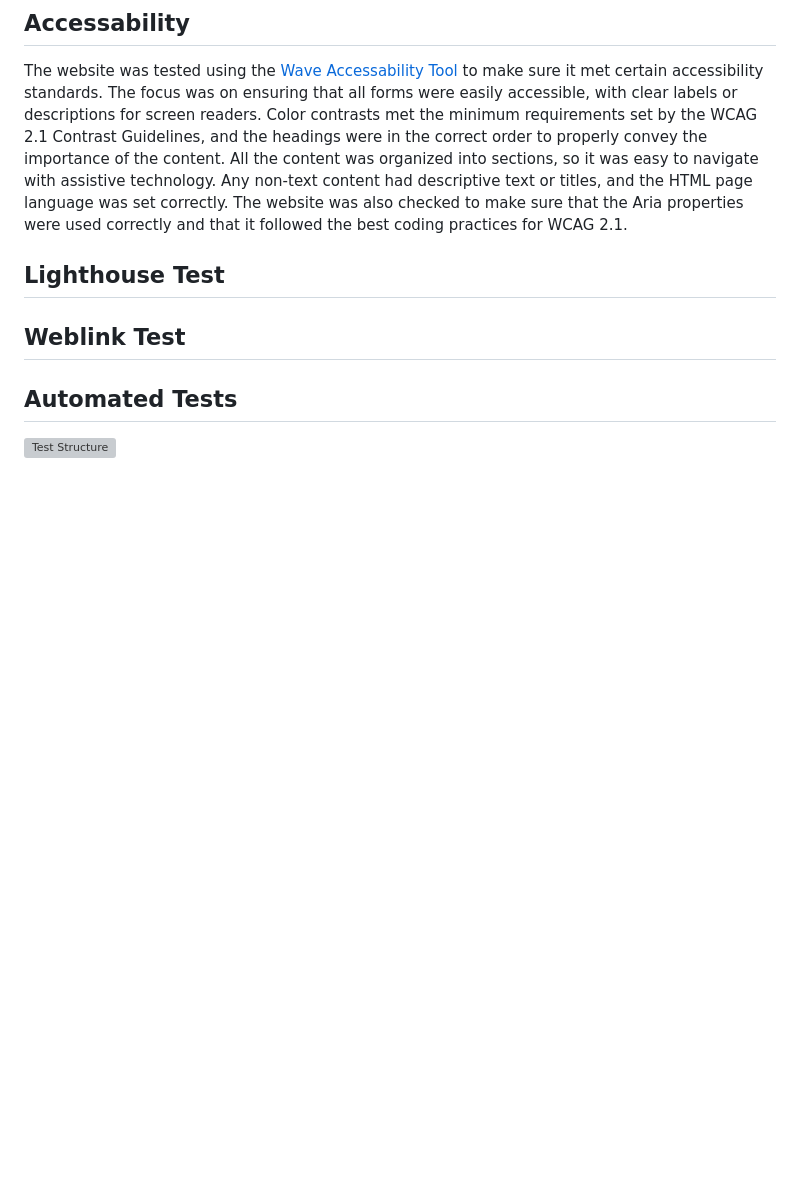
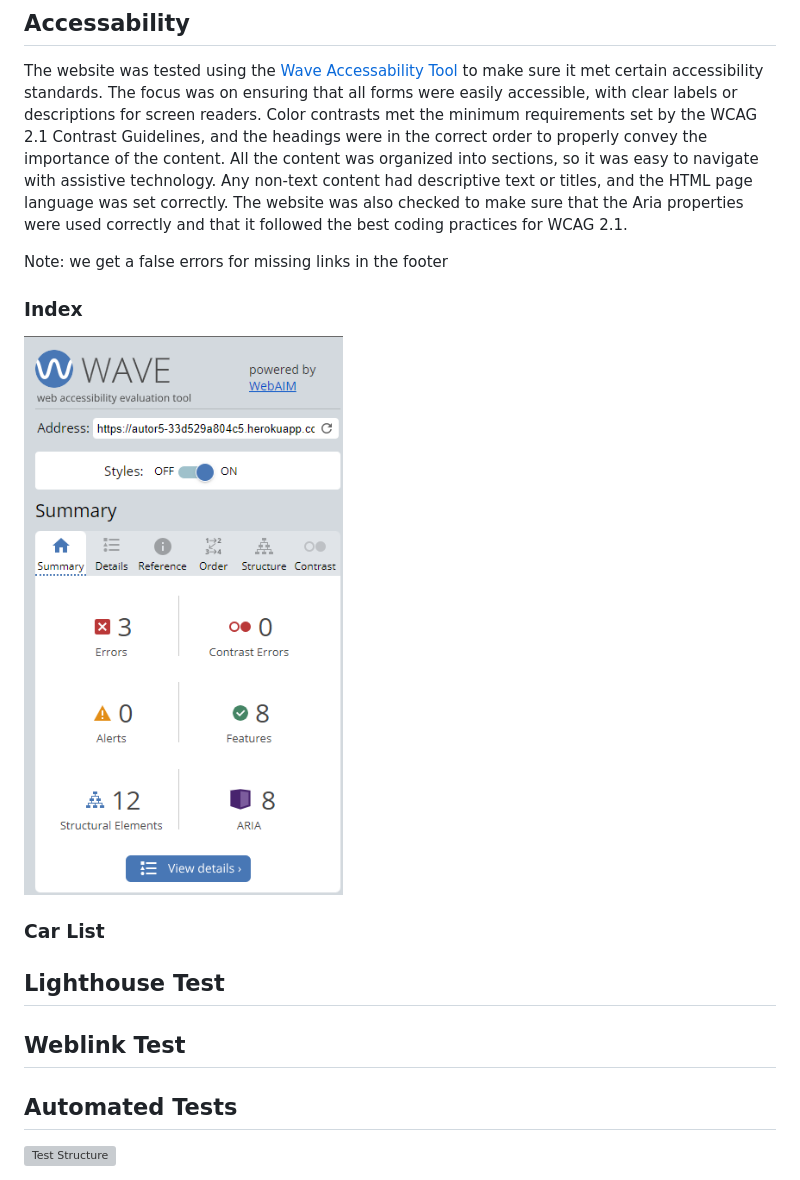
Before and after one commit to hydramod/autoR5-project-4, a Markdown page: README_Tests.md, the part around the change. Drawn GitHub-style; pictures changed too: docs/images/index wavetest.png (added); blank space fills up the shorter version; grey boxes are pictures that could not be loaded.

Commit message:
Upload wave test results, update readme_tests

```diff
--- a/README_Tests.md
+++ b/README_Tests.md
@@ -23,6 +23,14 @@ The website performed as expected.
 ## Accessability
 
 The website was tested using the [Wave Accessability Tool](https://wave.webaim.org/) to make sure it met certain accessibility standards. The focus was on ensuring that all forms were easily accessible, with clear labels or descriptions for screen readers. Color contrasts met the minimum requirements set by the WCAG 2.1 Contrast Guidelines, and the headings were in the correct order to properly convey the importance of the content. All the content was organized into sections, so it was easy to navigate with assistive technology. Any non-text content had descriptive text or titles, and the HTML page language was set correctly. The website was also checked to make sure that the Aria properties were used correctly and that it followed the best coding practices for WCAG 2.1.
+
+Note: we get a false errors for missing links in the footer
+
+### Index
+
+![Index Accessability Test](docs/images/index%20wavetest.png)
+
+### Car List
 
 ## Lighthouse Test
 
```
Also changed, not shown: 1 other file.
